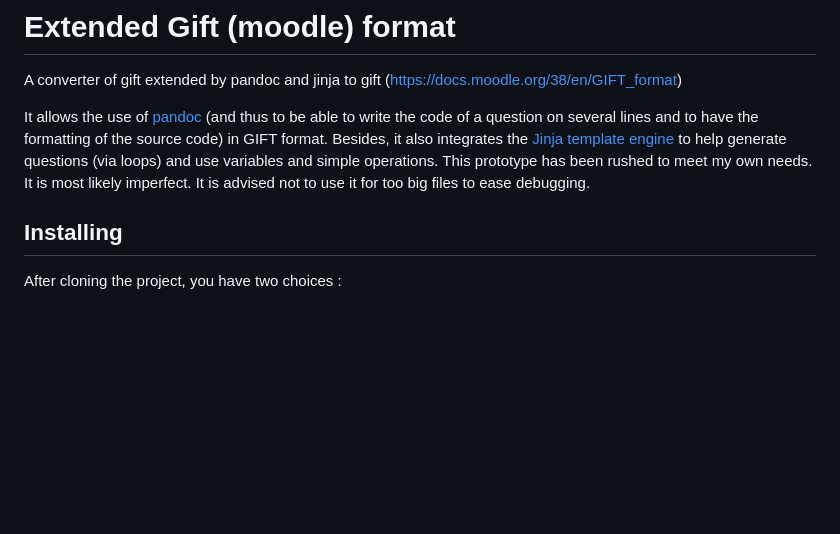
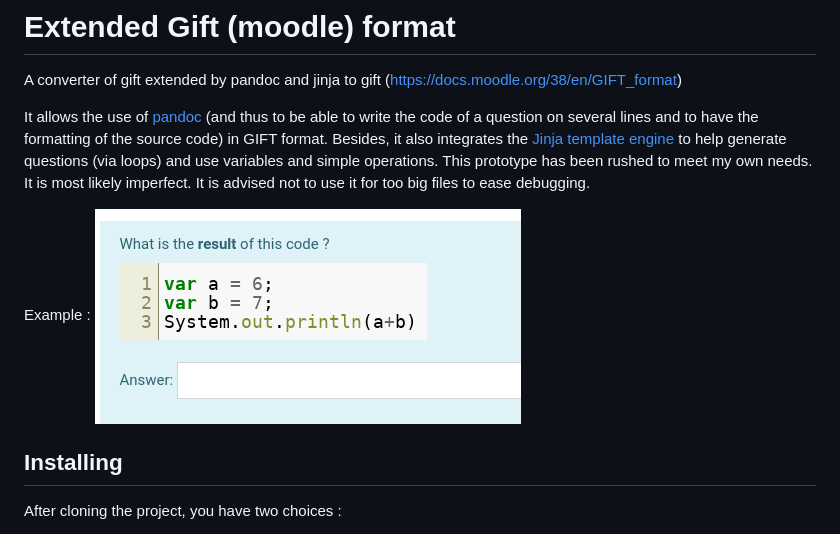
Before and after one commit to Ynn/xtdgift, a Markdown page: README.md, the part around the change. GitHub-like rendering; pictures changed too: doc/screen.png (added); blank space fills up the shorter version.

Commit message:
add screen

```diff
--- a/README.md
+++ b/README.md
@@ -3,6 +3,9 @@
 A converter of gift extended by pandoc and jinja to gift (https://docs.moodle.org/38/en/GIFT_format)
 
 It allows the use of [pandoc](https://pandoc.org) (and thus to be able to write the code of a question on several lines and to have the formatting of the source code) in GIFT format. Besides, it also integrates the [Jinja template engine](https://jinja.palletsprojects.com/en/2.11.x/) to help generate questions (via loops) and use variables and simple operations. This prototype has been rushed to meet my own needs. It is most likely imperfect. It is advised not to use it for too big files to ease debugging.
+
+Example :
+![](doc/screen.png)
 
 ## Installing
 
```
